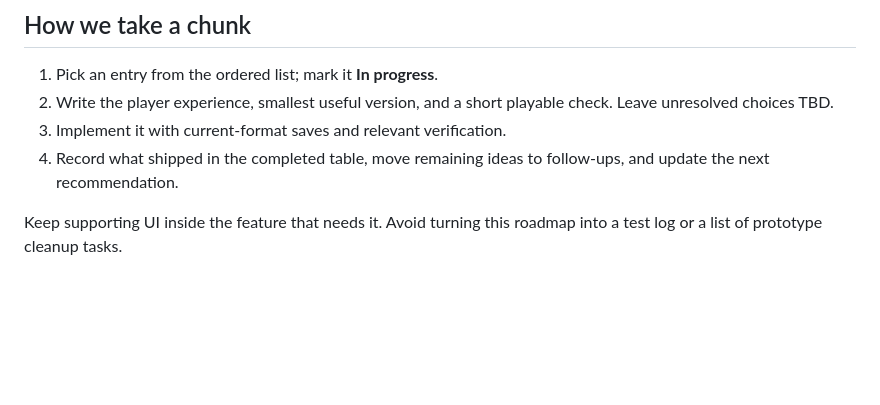
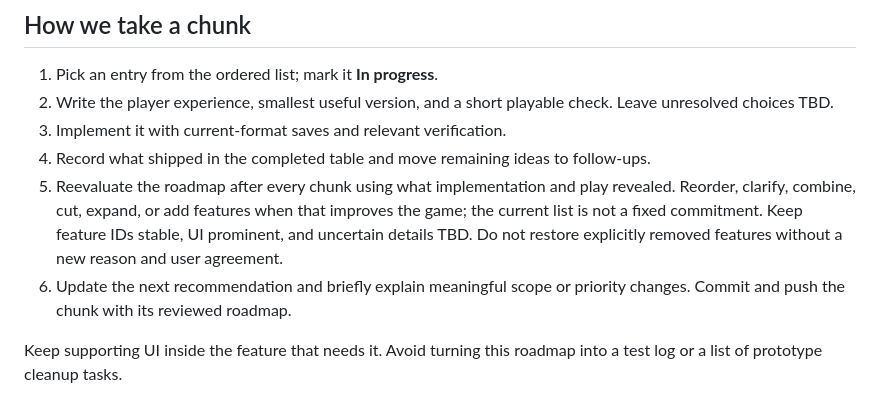
Before and after one commit to simonfl/inlanders, a Markdown page: docs/ROADMAP.md, the part around the change. Rendered like a GitHub page; blank space fills up the shorter version.

Commit message:
Review roadmap priorities after every feature chunk

```diff
--- a/docs/ROADMAP.md
+++ b/docs/ROADMAP.md
@@ -97,7 +97,9 @@ The original **milestone 4 — “Make it enjoyable to watch”** spans F03, F10
 1. Pick an entry from the ordered list; mark it **In progress**.
 2. Write the player experience, smallest useful version, and a short playable check. Leave unresolved choices TBD.
 3. Implement it with current-format saves and relevant verification.
-4. Record what shipped in the completed table, move remaining ideas to follow-ups, and update the next recommendation.
+4. Record what shipped in the completed table and move remaining ideas to follow-ups.
+5. Reevaluate the roadmap after every chunk using what implementation and play revealed. Reorder, clarify, combine, cut, expand, or add features when that improves the game; the current list is not a fixed commitment. Keep feature IDs stable, UI prominent, and uncertain details TBD. Do not restore explicitly removed features without a new reason and user agreement.
+6. Update the next recommendation and briefly explain meaningful scope or priority changes. Commit and push the chunk with its reviewed roadmap.
 
 Keep supporting UI inside the feature that needs it. Avoid turning this roadmap into a test log or a list of prototype cleanup tasks.
 
```
